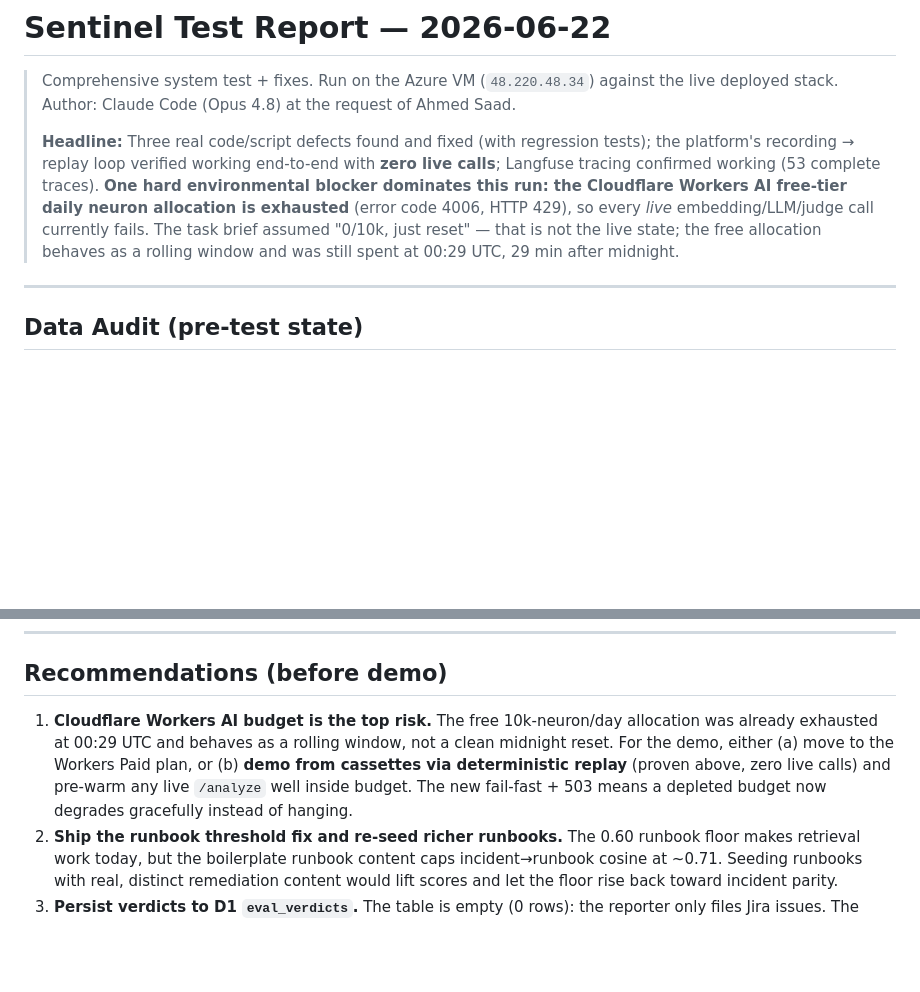
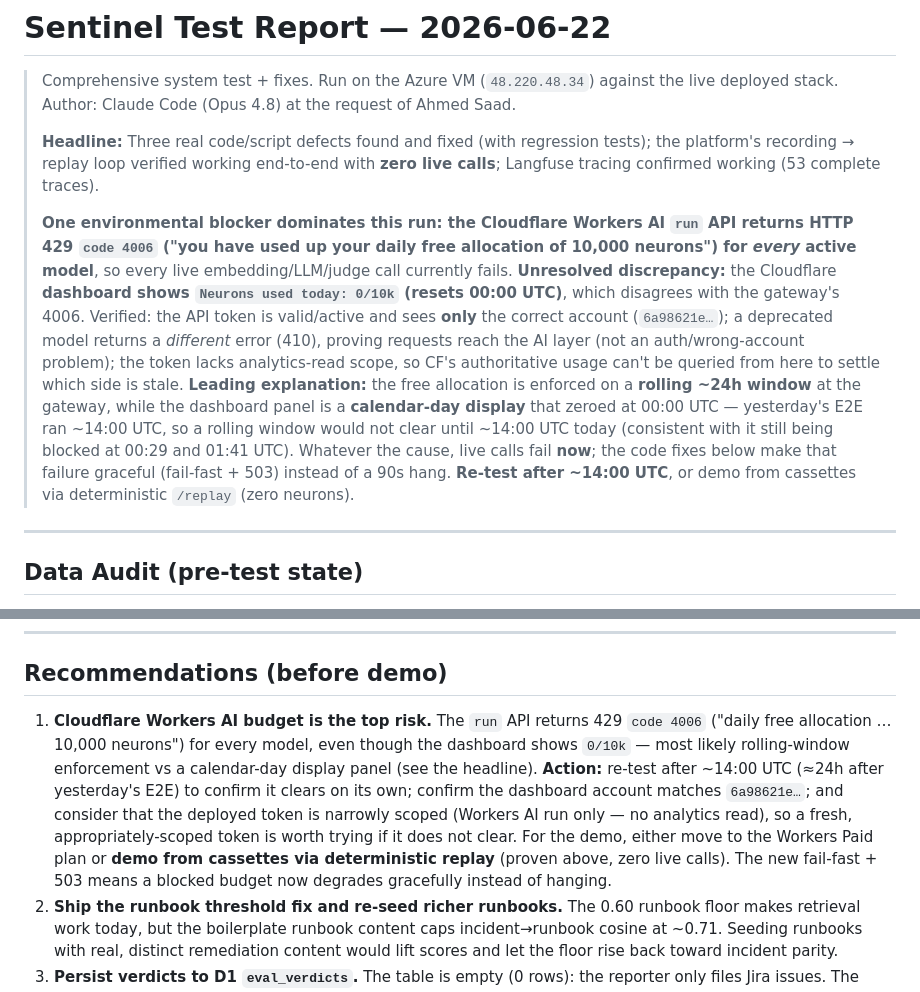
Before and after one commit to Ahmed-BenRejeb/AINS, a Markdown page: docs/test_report.md, 2 parts joined by grey strips. Drawn GitHub-style; blank space fills up the shorter version.

Commit message:
docs: correct CF Workers AI framing (dashboard 0/10k vs API 4006 discrepancy)
The dashboard reports Neurons used today: 0/10k, but the Workers AI run API
returns 429 code 4006 for every active model. Verified the token is valid and
sees only the correct account, a deprecated model gives a different 410 (so not
auth), and the token lacks analytics-read scope to reconcile. Reframe the test
report + CLAUDE.md from "exhausted" to this verified discrepancy; leading theory
is rolling-24h enforcement vs a calendar-day display panel (clears ~14:00 UTC).

```diff
--- a/docs/test_report.md
+++ b/docs/test_report.md
@@ -6,11 +6,24 @@
 > **Headline:** Three real code/script defects found and fixed (with regression
 > tests); the platform's recording → replay loop verified working end-to-end with
 > **zero live calls**; Langfuse tracing confirmed working (53 complete traces).
-> **One hard environmental blocker dominates this run: the Cloudflare Workers AI
-> free-tier daily neuron allocation is exhausted** (error code 4006, HTTP 429), so
-> every *live* embedding/LLM/judge call currently fails. The task brief assumed
-> "0/10k, just reset" — that is not the live state; the free allocation behaves as a
-> rolling window and was still spent at 00:29 UTC, 29 min after midnight.
+>
+> **One environmental blocker dominates this run: the Cloudflare Workers AI `run`
+> API returns HTTP 429 `code 4006` ("you have used up your daily free allocation of
+> 10,000 neurons") for *every* active model**, so every live embedding/LLM/judge
+> call currently fails. **Unresolved discrepancy:** the Cloudflare **dashboard shows
+> `Neurons used today: 0/10k` (resets 00:00 UTC)**, which disagrees with the
+> gateway's 4006. Verified: the API token is valid/active and sees **only** the
+> correct account (`6a98621e…`); a deprecated model returns a *different* error
+> (410), proving requests reach the AI layer (not an auth/wrong-account problem);
+> the token lacks analytics-read scope, so CF's authoritative usage can't be queried
+> from here to settle which side is stale. **Leading explanation:** the free
+> allocation is enforced on a **rolling ~24h window** at the gateway, while the
+> dashboard panel is a **calendar-day display** that zeroed at 00:00 UTC — yesterday's
+> E2E ran ~14:00 UTC, so a rolling window would not clear until ~14:00 UTC today
+> (consistent with it still being blocked at 00:29 and 01:41 UTC). Whatever the
+> cause, live calls fail **now**; the code fixes below make that failure graceful
+> (fail-fast + 503) instead of a 90s hang. **Re-test after ~14:00 UTC**, or demo
+> from cassettes via deterministic `/replay` (zero neurons).
 
 ---
 
@@ -343,13 +356,17 @@ same quota fail-fast applied to eval-engine's `cf_ai_client`).
 
 ## Recommendations (before demo)
 
-1. **Cloudflare Workers AI budget is the top risk.** The free 10k-neuron/day
-   allocation was already exhausted at 00:29 UTC and behaves as a rolling window,
-   not a clean midnight reset. For the demo, either (a) move to the Workers Paid
-   plan, or (b) **demo from cassettes via deterministic replay** (proven above, zero
-   live calls) and pre-warm any live `/analyze` well inside budget. The new
-   fail-fast + 503 means a depleted budget now degrades gracefully instead of
-   hanging.
+1. **Cloudflare Workers AI budget is the top risk.** The `run` API returns 429
+   `code 4006` ("daily free allocation … 10,000 neurons") for every model, even
+   though the dashboard shows `0/10k` — most likely rolling-window enforcement vs a
+   calendar-day display panel (see the headline). **Action:** re-test after ~14:00
+   UTC (≈24h after yesterday's E2E) to confirm it clears on its own; confirm the
+   dashboard account matches `6a98621e…`; and consider that the deployed token is
+   narrowly scoped (Workers AI run only — no analytics read), so a fresh,
+   appropriately-scoped token is worth trying if it does not clear. For the demo,
+   either move to the Workers Paid plan or **demo from cassettes via deterministic
+   replay** (proven above, zero live calls). The new fail-fast + 503 means a blocked
+   budget now degrades gracefully instead of hanging.
 2. **Ship the runbook threshold fix and re-seed richer runbooks.** The 0.60 runbook
    floor makes retrieval work today, but the boilerplate runbook content caps
    incident→runbook cosine at ~0.71. Seeding runbooks with real, distinct remediation
```
Also changed, not shown: CLAUDE.md (+2 -2 lines).
